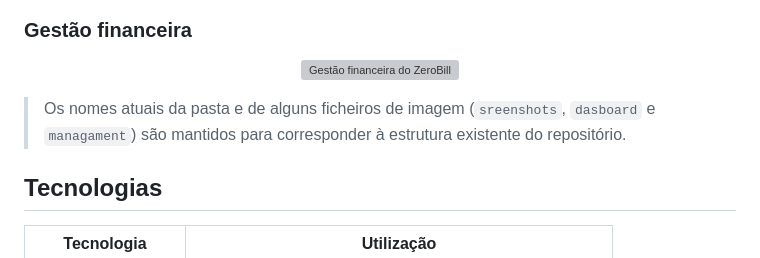
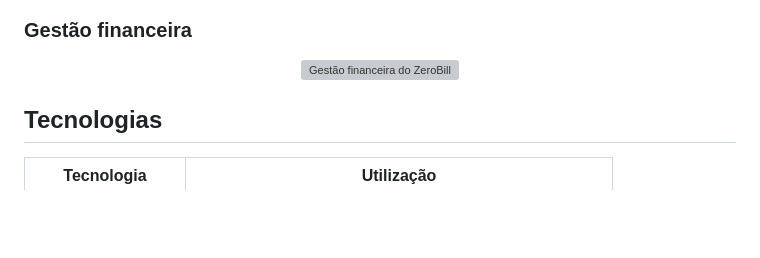
Before and after one commit to heldinesio-dev/ZeroBill, a Markdown page: README.md, the part around the change. Drawn GitHub-style; blank space fills up the shorter version; grey boxes are pictures that could not be loaded.

Commit message:
Atualizacao do README

```diff
--- a/README.md
+++ b/README.md
@@ -89,8 +89,6 @@ A empresa terminou a competição em **1.º lugar**. Este resultado é apresenta
 <p align="center">
 	<img src="app/renderer/assets/screenshots/management.jpeg" alt="Gestão financeira do ZeroBill" />
 </p>
-
-> Os nomes atuais da pasta e de alguns ficheiros de imagem (`sreenshots`, `dasboard` e `managament`) são mantidos para corresponder à estrutura existente do repositório.
 
 ## Tecnologias
 
```
